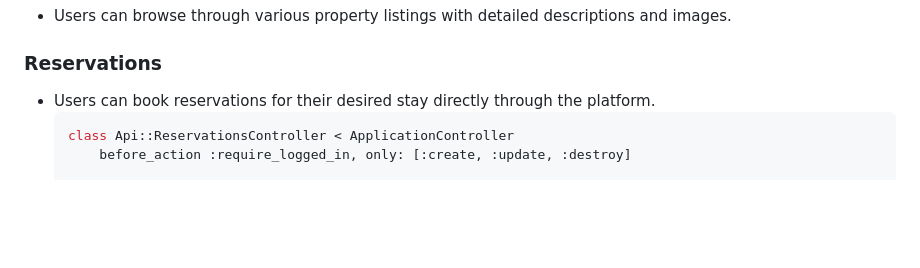
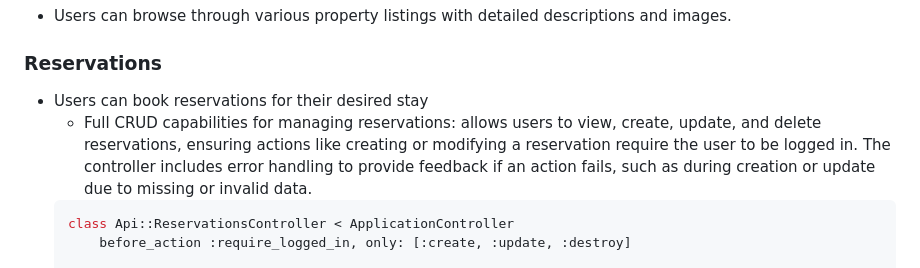
Before and after one commit to edison4354/airbed-n-coffee, a Markdown page: README.md, the part around the change. Drawn GitHub-style; blank space fills up the shorter version.

````diff
--- a/README.md
+++ b/README.md
@@ -63,7 +63,8 @@ This project incorporates a variety of technologies to facilitate a full-stack w
 - Users can browse through various property listings with detailed descriptions and images.
 
 ### Reservations
-- Users can book reservations for their desired stay directly through the platform.
+- Users can book reservations for their desired stay
+  - Full CRUD capabilities for managing reservations: allows users to view, create, update, and delete reservations, ensuring actions like creating or modifying a reservation require the user to be logged in. The controller includes error handling to provide feedback if an action fails, such as during creation or update due to missing or invalid data.
   ```ruby
   class Api::ReservationsController < ApplicationController
       before_action :require_logged_in, only: [:create, :update, :destroy]
````
